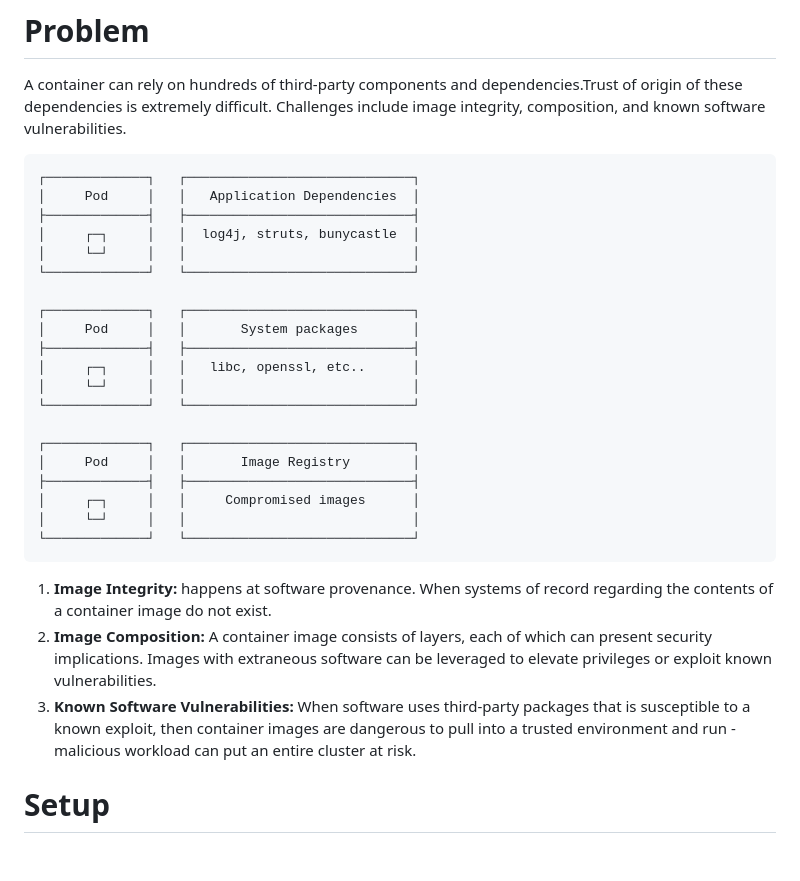
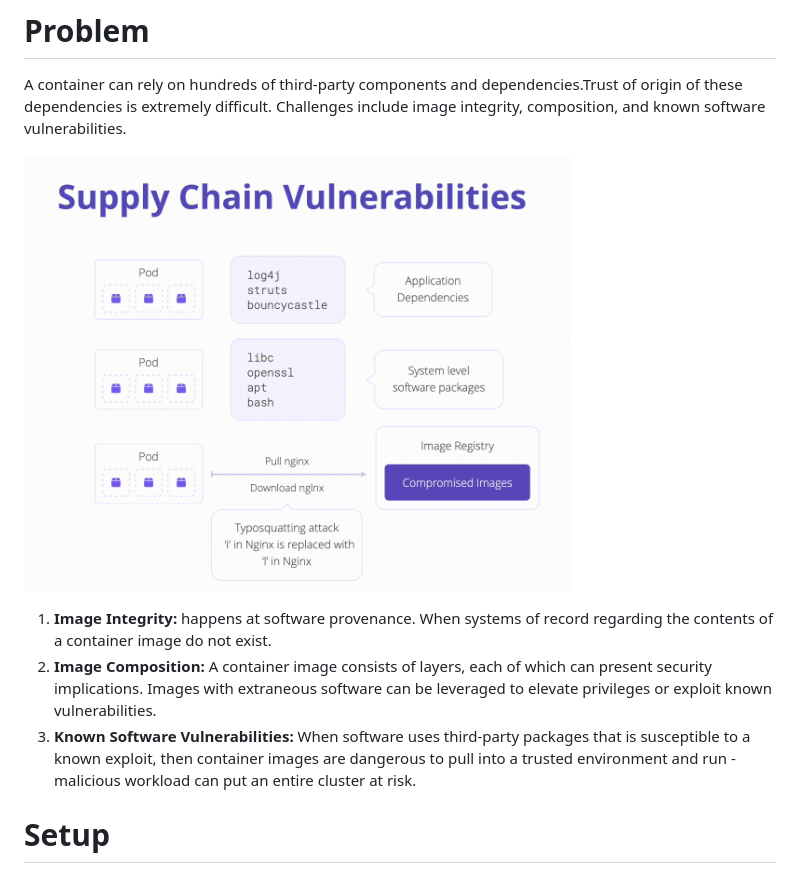
Before and after one commit to ldynia/html5-hackme-app, a Markdown page: docs/owasp-k8s-top-10/k02.md, the part around the change. Rendered like a GitHub page; pictures changed too: docs/assets/img/k02.png (added).

````diff
--- a/docs/owasp-k8s-top-10/k02.md
+++ b/docs/owasp-k8s-top-10/k02.md
@@ -4,33 +4,11 @@
 
 A container can rely on hundreds of third-party components and dependencies.Trust of origin of these dependencies is extremely difficult. Challenges include image integrity, composition, and known software vulnerabilities.
 
-```
-┌─────────────┐   ┌─────────────────────────────┐
-│     Pod     │   │   Application Dependencies  │
-├─────────────┤   ├─────────────────────────────┤
-│     ┌─┐     │   │  log4j, struts, bunycastle  │
-│     └─┘     │   │                             │
-└─────────────┘   └─────────────────────────────┘
-
-┌─────────────┐   ┌─────────────────────────────┐
-│     Pod     │   │       System packages       │
-├─────────────┤   ├─────────────────────────────┤
-│     ┌─┐     │   │   libc, openssl, etc..      │
-│     └─┘     │   │                             │
-└─────────────┘   └─────────────────────────────┘
-
-┌─────────────┐   ┌─────────────────────────────┐
-│     Pod     │   │       Image Registry        │
-├─────────────┤   ├─────────────────────────────┤
-│     ┌─┐     │   │     Compromised images      │
-│     └─┘     │   │                             │
-└─────────────┘   └─────────────────────────────┘
-```
+![diagram](../assets/img/k02.png)
 
 1. **Image Integrity:** happens at software provenance. When systems of record regarding the contents of a container image do not exist.
 1. **Image Composition:** A container image consists of layers, each of which can present security implications. Images with extraneous software can be leveraged to elevate privileges or exploit known vulnerabilities.
 1. **Known Software Vulnerabilities:** When software uses third-party packages that is susceptible to a known exploit, then container images are dangerous to pull into a trusted environment and run - malicious workload can put an entire cluster at risk.
-
 
 # Setup
 
````
Also changed, not shown: README.md (+7 -0 lines), docs/owasp-k8s-top-10/k03.md (+4 -4 lines), docs/owasp-k8s-top-10/k04.md (added, +20 -0 lines), docs/owasp-k8s-top-10/k05-hack1.md (added, +61 -0 lines), docs/owasp-k8s-top-10/k06.md (added, +27 -0 lines), docs/owasp-k8s-top-10/k07.md (added, +22 -0 lines), docs/assets/img/k04.png (added), docs/assets/img/k05.png (added), docs/assets/img/k06.png (added), docs/assets/img/k07.png (added), 2 other files.
